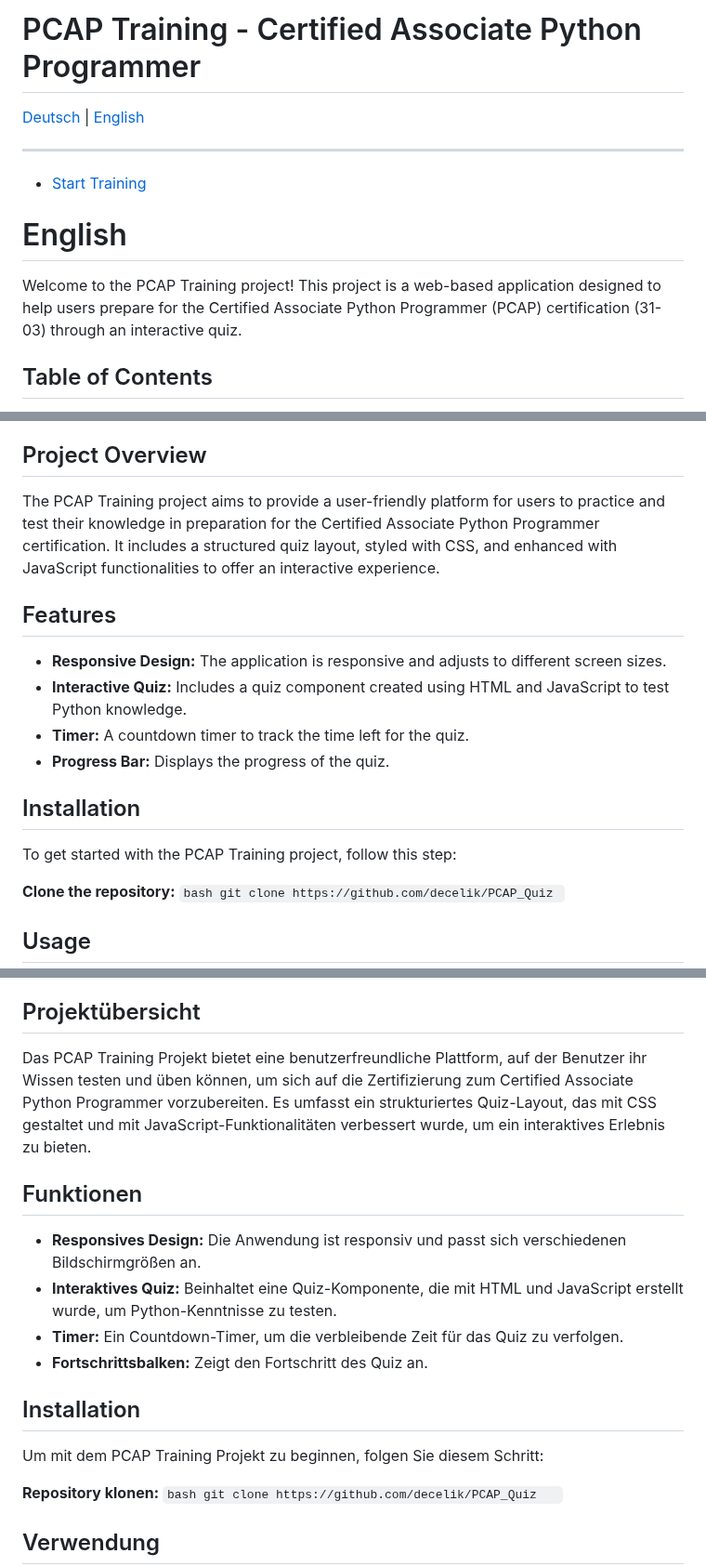
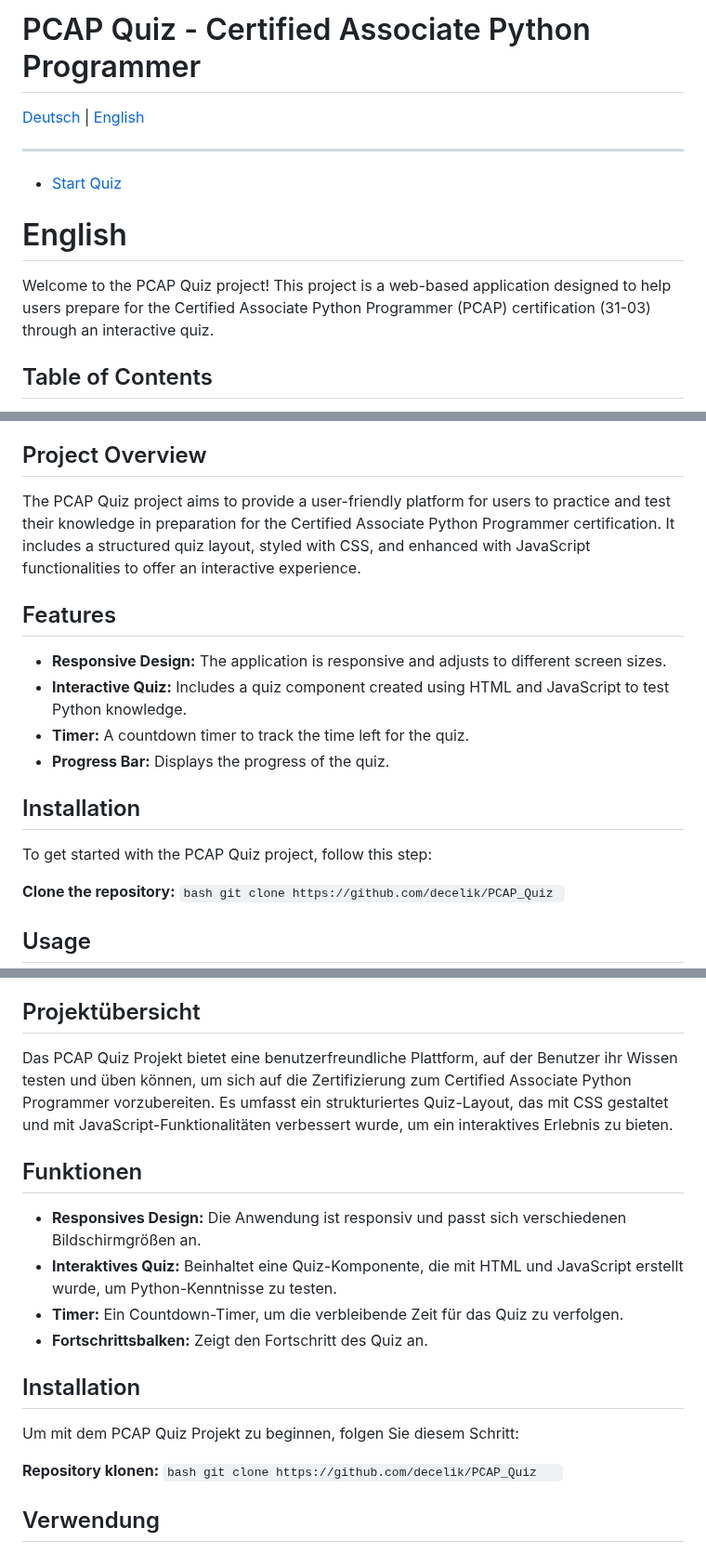
Before and after one commit to decelik/PCAP_Quiz, a Markdown page: README.md, 3 parts joined by grey strips. Shown at 93% size. GitHub-like rendering.

````diff
--- a/README.md
+++ b/README.md
@@ -1,4 +1,4 @@
-# PCAP Training - Certified Associate Python Programmer
+# PCAP Quiz - Certified Associate Python Programmer
 
 
 
@@ -8,13 +8,13 @@
 
 ---
 
-- [Start Training](https://github.com/decelik/PCAP_Quiz)
+- [Start Quiz](https://github.com/decelik/PCAP_Quiz)
 
 
 
 # English
 
-Welcome to the PCAP Training project! This project is a web-based application designed to help users prepare for the Certified Associate Python Programmer (PCAP) certification (31-03) through an interactive quiz.
+Welcome to the PCAP Quiz project! This project is a web-based application designed to help users prepare for the Certified Associate Python Programmer (PCAP) certification (31-03) through an interactive quiz.
 
 ## Table of Contents
 
@@ -29,7 +29,7 @@ Welcome to the PCAP Training project! This project is a web-based application de
 
 ## Project Overview
 
-The PCAP Training project aims to provide a user-friendly platform for users to practice and test their knowledge in preparation for the Certified Associate Python Programmer certification. It includes a structured quiz layout, styled with CSS, and enhanced with JavaScript functionalities to offer an interactive experience.
+The PCAP Quiz project aims to provide a user-friendly platform for users to practice and test their knowledge in preparation for the Certified Associate Python Programmer certification. It includes a structured quiz layout, styled with CSS, and enhanced with JavaScript functionalities to offer an interactive experience.
 
 ## Features
 
@@ -40,7 +40,7 @@ The PCAP Training project aims to provide a user-friendly platform for users to
 
 ## Installation
 
-To get started with the PCAP Training project, follow this step:
+To get started with the PCAP Quiz project, follow this step:
 
 **Clone the repository:**
     ```bash
@@ -105,7 +105,7 @@ Willkommen zum PCAP Training Projekt! Dieses Projekt ist eine webbasierte Anwend
 
 ## Projektübersicht
 
-Das PCAP Training Projekt bietet eine benutzerfreundliche Plattform, auf der Benutzer ihr Wissen testen und üben können, um sich auf die Zertifizierung zum Certified Associate Python Programmer vorzubereiten. Es umfasst ein strukturiertes Quiz-Layout, das mit CSS gestaltet und mit JavaScript-Funktionalitäten verbessert wurde, um ein interaktives Erlebnis zu bieten.
+Das PCAP Quiz Projekt bietet eine benutzerfreundliche Plattform, auf der Benutzer ihr Wissen testen und üben können, um sich auf die Zertifizierung zum Certified Associate Python Programmer vorzubereiten. Es umfasst ein strukturiertes Quiz-Layout, das mit CSS gestaltet und mit JavaScript-Funktionalitäten verbessert wurde, um ein interaktives Erlebnis zu bieten.
 
 ## Funktionen
 
@@ -116,7 +116,7 @@ Das PCAP Training Projekt bietet eine benutzerfreundliche Plattform, auf der Ben
 
 ## Installation
 
-Um mit dem PCAP Training Projekt zu beginnen, folgen Sie diesem Schritt:
+Um mit dem PCAP Quiz Projekt zu beginnen, folgen Sie diesem Schritt:
 
 **Repository klonen:**
     ```bash
````
Also changed, not shown: other parts of README.md (+1 -1 lines).
